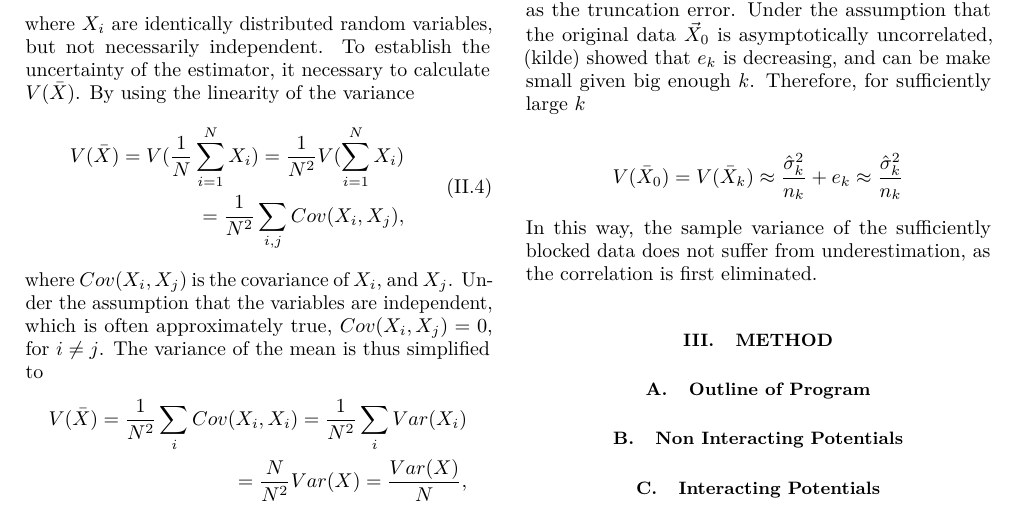
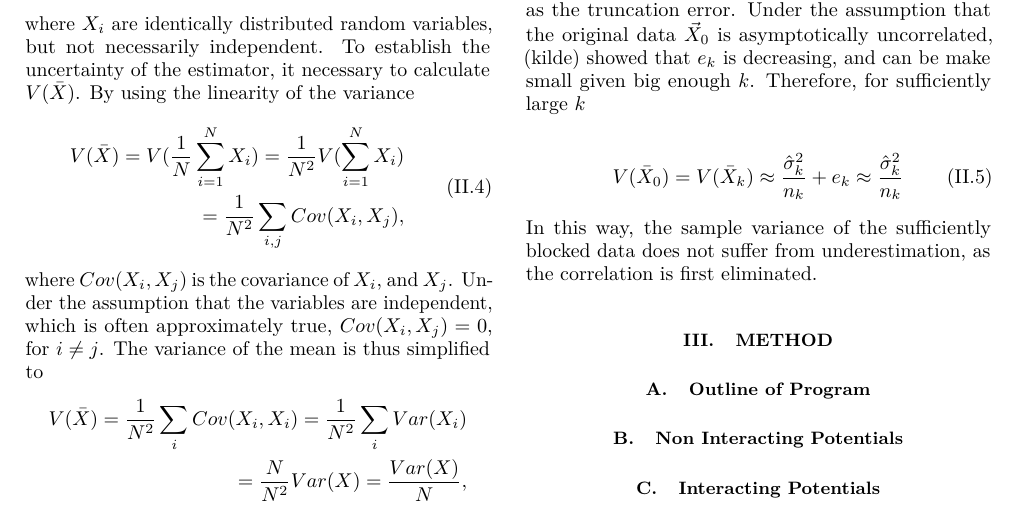
Before and after one commit to ErlendLima/FYS4411, a LaTeX paper (Project1/latex/main.tex, which reads Project1/latex/Sections/Theory.tex): part of page 3 of 9, cut so that both start at the same text. Compiled offline with pdfLaTeX.

Commit message:
More on method

```diff
--- a/Project1/latex/Sections/Theory.tex
+++ b/Project1/latex/Sections/Theory.tex
@@ -222,8 +223,8 @@ It can be shown that the quantity
 
 is invariant with respect to the degree of blocking $k$, where $\hat{\sigma}_k^2$ is the sample variance of $\vec{X}_k$, and $e_k$ is know as the truncation error. Under the assumption that the original data $\vec{X}_0$ is asymptotically uncorrelated, (kilde) showed that $e_k$ is decreasing, and can be make small given big enough $k$. Therefore, for sufficiently large $k$
 
-\begin{equation*}
-	V(\bar{X}_0) = V(\bar{X}_k) \approx \frac{\hat{\sigma}_k^2}{n_k} +  e_k \approx \frac{\hat{\sigma}_k^2}{n_k}
-\end{equation*}
+\begin{equation}\label{eq:trunc}
+V(\bar{X}_0) = V(\bar{X}_k) \approx \frac{\hat{\sigma}_k^2}{n_k} +  e_k \approx \frac{\hat{\sigma}_k^2}{n_k}
+\end{equation}
 
 In this way, the sample variance of the sufficiently blocked data does not suffer from underestimation, as the correlation is first eliminated.
```
Also changed, not shown: Project1/latex/Sections/Conclusion.tex (+1 -0 lines), Project1/latex/main.pdf, Project1/latex/Sections/Theory.tex (1 more changed lines), 1 other file.
